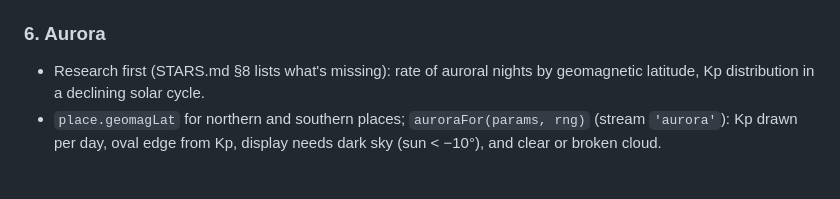
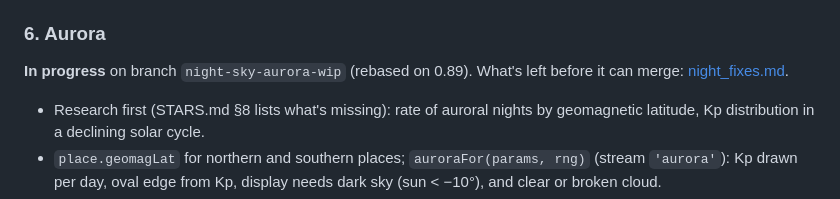
Before and after one commit to grandma67/amazing_sea_wallpaper, a Markdown page: knowledge/plans/NIGHT_SKY.md, the part around the change. Rendered like a GitHub page; blank space fills up the shorter version.

```diff
--- a/knowledge/plans/NIGHT_SKY.md
+++ b/knowledge/plans/NIGHT_SKY.md
@@ -158,6 +158,9 @@ to 5.5–7° down and needs a clear sky: a −4 Venus in bright twilight near th
 
 ### 6. Aurora
 
+**In progress** on branch `night-sky-aurora-wip` (rebased on 0.89). What's left before it
+can merge: [night_fixes.md](night_fixes.md).
+
 - Research first (STARS.md §8 lists what's missing): rate of auroral nights by geomagnetic
   latitude, Kp distribution in a declining solar cycle.
 - `place.geomagLat` for northern and southern places; `auroraFor(params, rng)` (stream
```
Also changed, not shown: knowledge/plans/night_fixes.md (added, +189 -0 lines).
